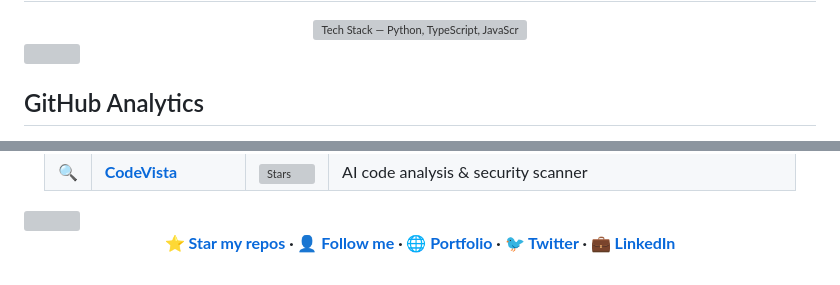
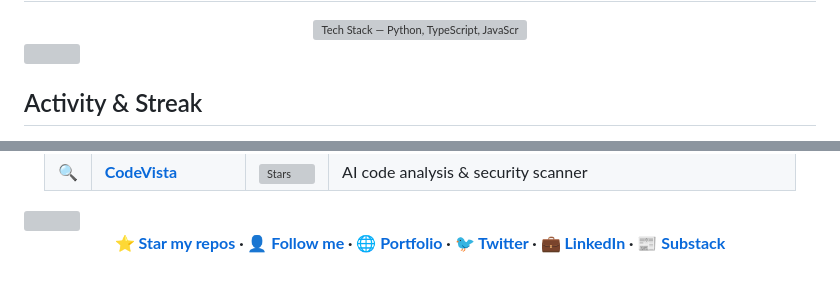
Before and after one commit to rudra496/rudra496, a Markdown page: README.md, 2 parts joined by grey strips. Rendered like a GitHub page; grey boxes are pictures that could not be loaded.

Commit message:
profile: fix trophies (replace paywalled), add Substack + Devpost links, add commit-language card

```diff
--- a/README.md
+++ b/README.md
@@ -203,7 +211,7 @@ Multi-agent orchestration, GraphRAG, IDE integration. Runs 100% local with Ollam
 <!-- ELECTRIC DIVIDER -->
 <img src="https://capsule-render.vercel.app/api?type=slice&color=gradient&customColorList=20,6,0,6,20&height=30&section=divider&text=&fontSize=0" width="100%" />
 
-## GitHub Analytics
+## Activity & Streak
 
 <div align="center">
 
@@ -298,6 +296,6 @@ If any of my projects helped you, here's how you can support:
 
 <div align="center">
 
-**[⭐ Star my repos](https://github.com/rudra496?tab=repositories) · [👤 Follow me](https://github.com/rudra496?tab=followers) · [🌐 Portfolio](https://rudra496.github.io/site) · [🐦 Twitter](https://twitter.com/Rudra496) · [💼 LinkedIn](https://linkedin.com/in/rudrasarker)**
+**[⭐ Star my repos](https://github.com/rudra496?tab=repositories) · [👤 Follow me](https://github.com/rudra496?tab=followers) · [🌐 Portfolio](https://rudra496.github.io/site) · [🐦 Twitter](https://twitter.com/Rudra496) · [💼 LinkedIn](https://linkedin.com/in/rudrasarker) · [📰 Substack](https://rudrasarker.substack.com)**
 
 </div>
```
Also changed, not shown: other parts of README.md (+18 -20 lines).
